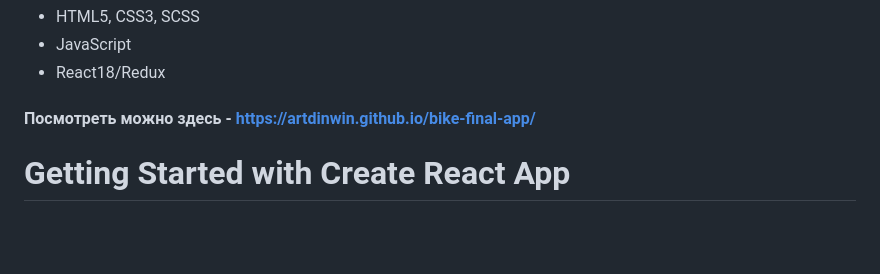
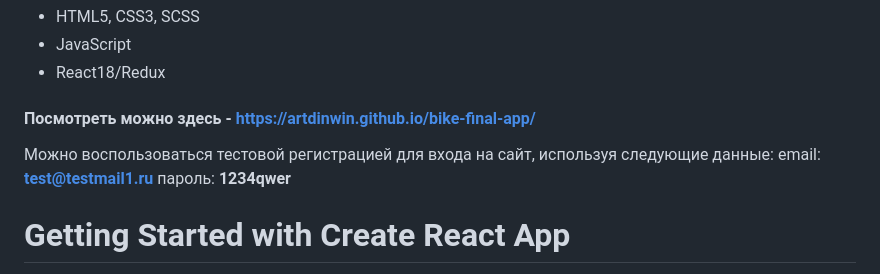
Before and after one commit to ArtDinWin/bike-final-app, a Markdown page: README.md, the part around the change. Drawn GitHub-style; blank space fills up the shorter version.

```diff
--- a/README.md
+++ b/README.md
@@ -26,6 +26,11 @@
 - React18/Redux
 
 #### Посмотреть можно здесь - https://artdinwin.github.io/bike-final-app/
+
+Можно воспользоваться тестовой регистрацией для входа на сайт, используя следующие данные:
+email: **test@testmail1.ru**
+пароль: **1234qwer**
+
 
 # Getting Started with Create React App
 
```
